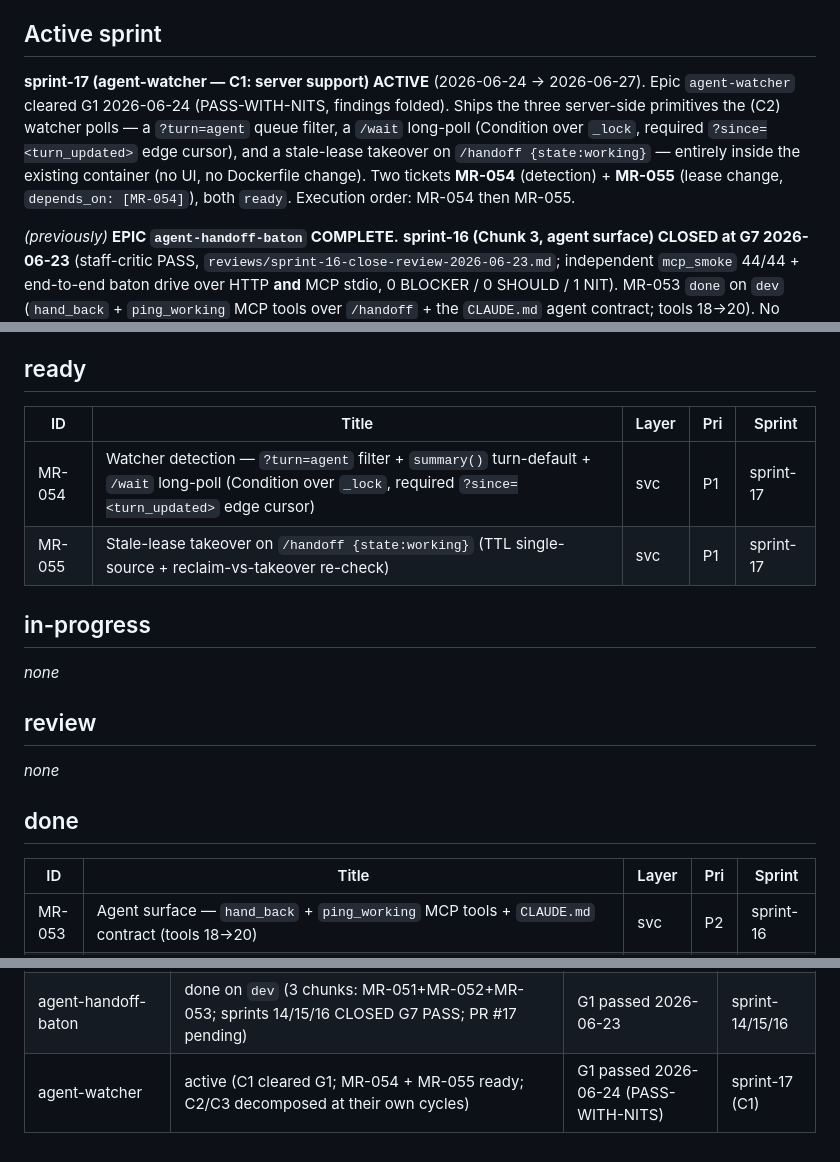
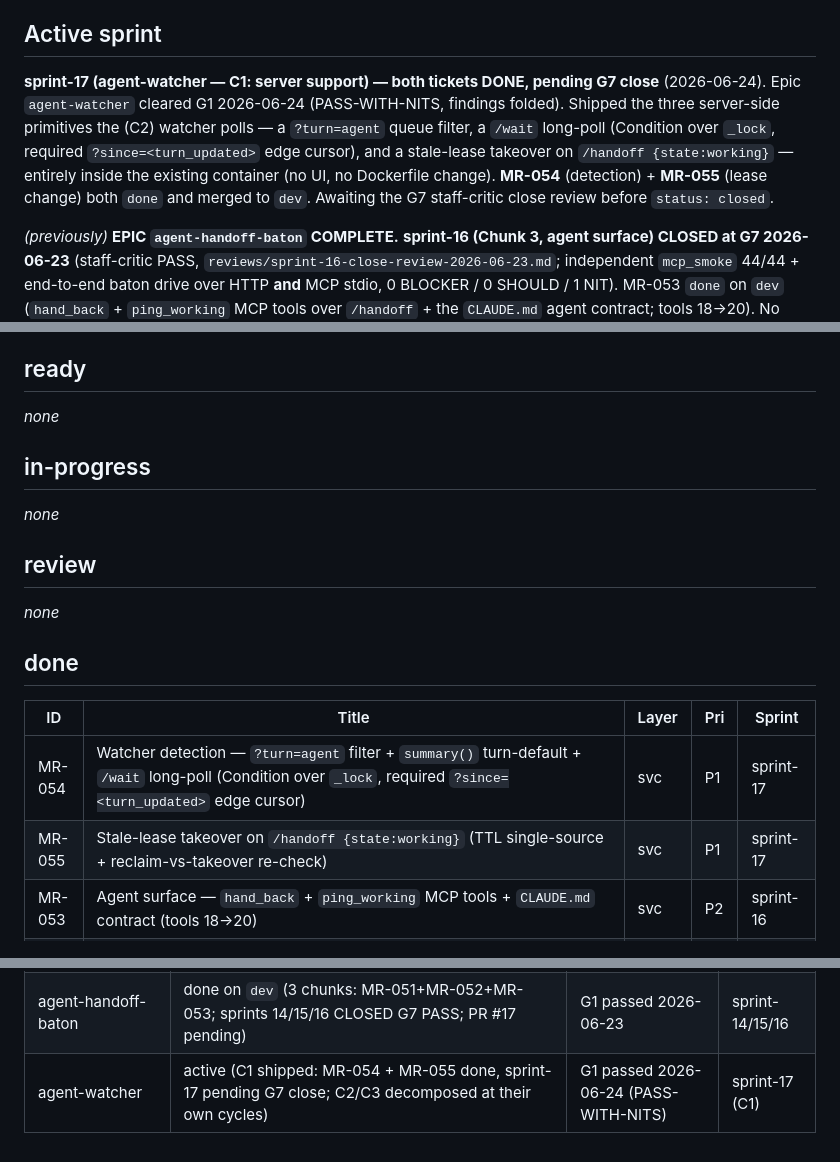
Before and after one commit to waqaskhan137/mdreview-service, a Markdown page: docs/process/TRACKER.md, 3 parts joined by grey strips. Drawn GitHub-style.

Commit message:
docs(process): reconcile board for sprint-17 G7 — MR-054 + MR-055 done
Both C1 tickets done and merged to dev; sprint-17 pending the G7 close review.

Co-Authored-By: Claude Opus 4.8 (1M context) <noreply@anthropic.com>

```diff
--- a/docs/process/TRACKER.md
+++ b/docs/process/TRACKER.md
@@ -7,13 +7,13 @@ Last updated: 2026-06-19. **sprint-12 (mcp-agent-effectiveness) CLOSED at G7 (st
 
 ## Active sprint
 
-**sprint-17 (agent-watcher — C1: server support) ACTIVE** (2026-06-24 → 2026-06-27). Epic
-`agent-watcher` cleared G1 2026-06-24 (PASS-WITH-NITS, findings folded). Ships the three server-side
-primitives the (C2) watcher polls — a `?turn=agent` queue filter, a `/wait` long-poll (Condition over
-`_lock`, required `?since=<turn_updated>` edge cursor), and a stale-lease takeover on `/handoff
-{state:working}` — entirely inside the existing container (no UI, no Dockerfile change). Two tickets
-**MR-054** (detection) + **MR-055** (lease change, `depends_on: [MR-054]`), both `ready`. Execution
-order: MR-054 then MR-055.
+**sprint-17 (agent-watcher — C1: server support) — both tickets DONE, pending G7 close** (2026-06-24).
+Epic `agent-watcher` cleared G1 2026-06-24 (PASS-WITH-NITS, findings folded). Shipped the three
+server-side primitives the (C2) watcher polls — a `?turn=agent` queue filter, a `/wait` long-poll
+(Condition over `_lock`, required `?since=<turn_updated>` edge cursor), and a stale-lease takeover on
+`/handoff {state:working}` — entirely inside the existing container (no UI, no Dockerfile change).
+**MR-054** (detection) + **MR-055** (lease change) both `done` and merged to `dev`. Awaiting the G7
+staff-critic close review before `status: closed`.
 
 _(previously)_ **EPIC `agent-handoff-baton` COMPLETE.** **sprint-16 (Chunk 3, agent surface) CLOSED
 at G7 2026-06-23** (staff-critic PASS, `reviews/sprint-16-close-review-2026-06-23.md`; independent
@@ -66,10 +66,7 @@ sprint-01/02/03/04/05/06/07/08/09 shipped to main (PR #1, #2, #3, #4, #5, #6, #7
 
 ## ready
 
-| ID | Title | Layer | Pri | Sprint |
-|----|-------|-------|-----|--------|
-| MR-054 | Watcher detection — `?turn=agent` filter + `summary()` turn-default + `/wait` long-poll (Condition over `_lock`, required `?since=<turn_updated>` edge cursor) | svc | P1 | sprint-17 |
-| MR-055 | Stale-lease takeover on `/handoff {state:working}` (TTL single-source + reclaim-vs-takeover re-check) | svc | P1 | sprint-17 |
+_none_
 
 ## in-progress
 
@@ -83,6 +80,8 @@ _none_
 
 | ID | Title | Layer | Pri | Sprint |
 |----|-------|-------|-----|--------|
+| MR-054 | Watcher detection — `?turn=agent` filter + `summary()` turn-default + `/wait` long-poll (Condition over `_lock`, required `?since=<turn_updated>` edge cursor) | svc | P1 | sprint-17 |
+| MR-055 | Stale-lease takeover on `/handoff {state:working}` (TTL single-source + reclaim-vs-takeover re-check) | svc | P1 | sprint-17 |
 | MR-053 | Agent surface — `hand_back` + `ping_working` MCP tools + `CLAUDE.md` contract (tools 18→20) | svc | P2 | sprint-16 |
 | MR-052 | Viewer turn UI — Send button + 6-state banner + reclaim + `lastTurn` poll | ui | P2 | sprint-15 |
 | MR-051 | Handoff baton contract — `POST /handoff` + 4 `meta.json` fields + `/status` surfacing (additive) | svc | P1 | sprint-14 |
@@ -164,4 +163,4 @@ _none_
 | mcp-agent-effectiveness | done on `dev` (G7 PASS; pending dev→main PR) | G1 passed 2026-06-19 (2 rounds) | sprint-12 |
 | legacy-feedback-retire | done (merged to main 2026-06-23, PR #11; with MR-048 + MR-049) | G1 passed 2026-06-19 (2 rounds) | sprint-13 |
 | agent-handoff-baton | done on `dev` (3 chunks: MR-051+MR-052+MR-053; sprints 14/15/16 CLOSED G7 PASS; PR #17 pending) | G1 passed 2026-06-23 | sprint-14/15/16 |
-| agent-watcher | active (C1 cleared G1; MR-054 + MR-055 ready; C2/C3 decomposed at their own cycles) | G1 passed 2026-06-24 (PASS-WITH-NITS) | sprint-17 (C1) |
+| agent-watcher | active (C1 shipped: MR-054 + MR-055 done, sprint-17 pending G7 close; C2/C3 decomposed at their own cycles) | G1 passed 2026-06-24 (PASS-WITH-NITS) | sprint-17 (C1) |
```
Also changed, not shown: 1 other file.
